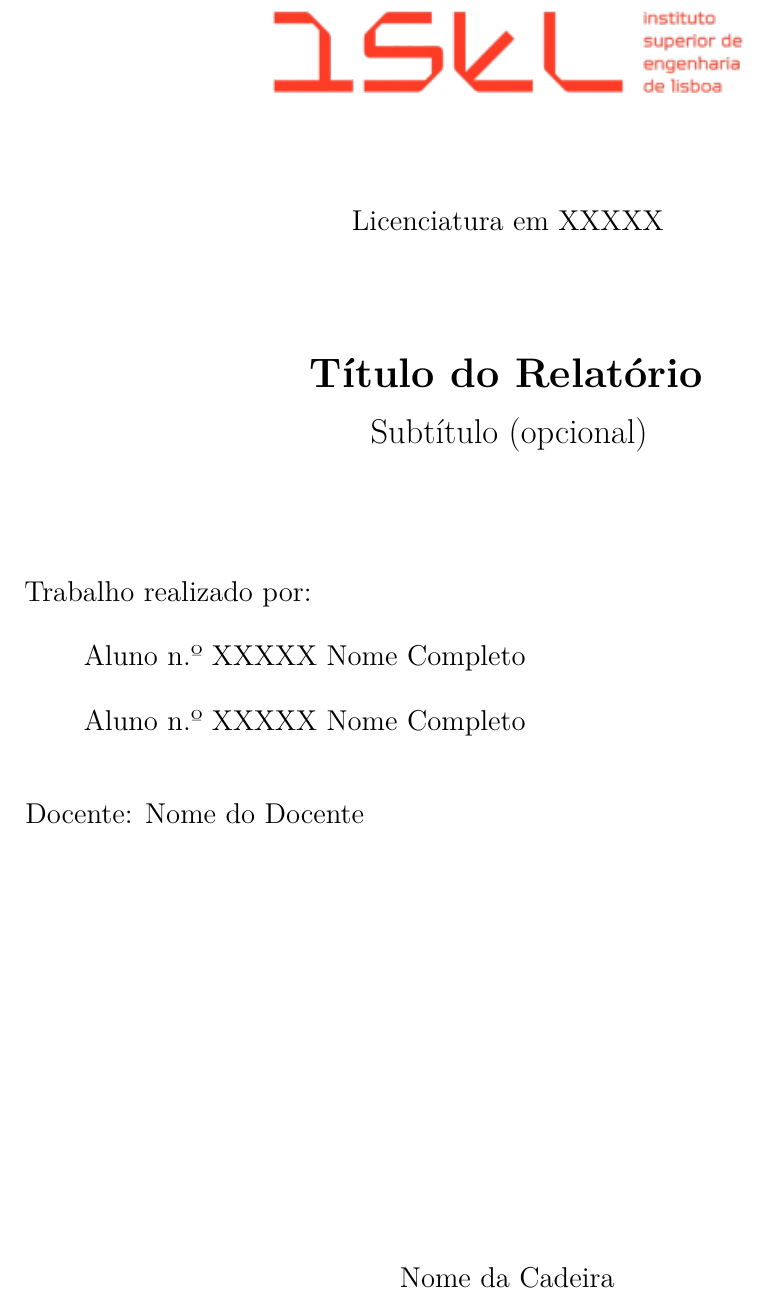
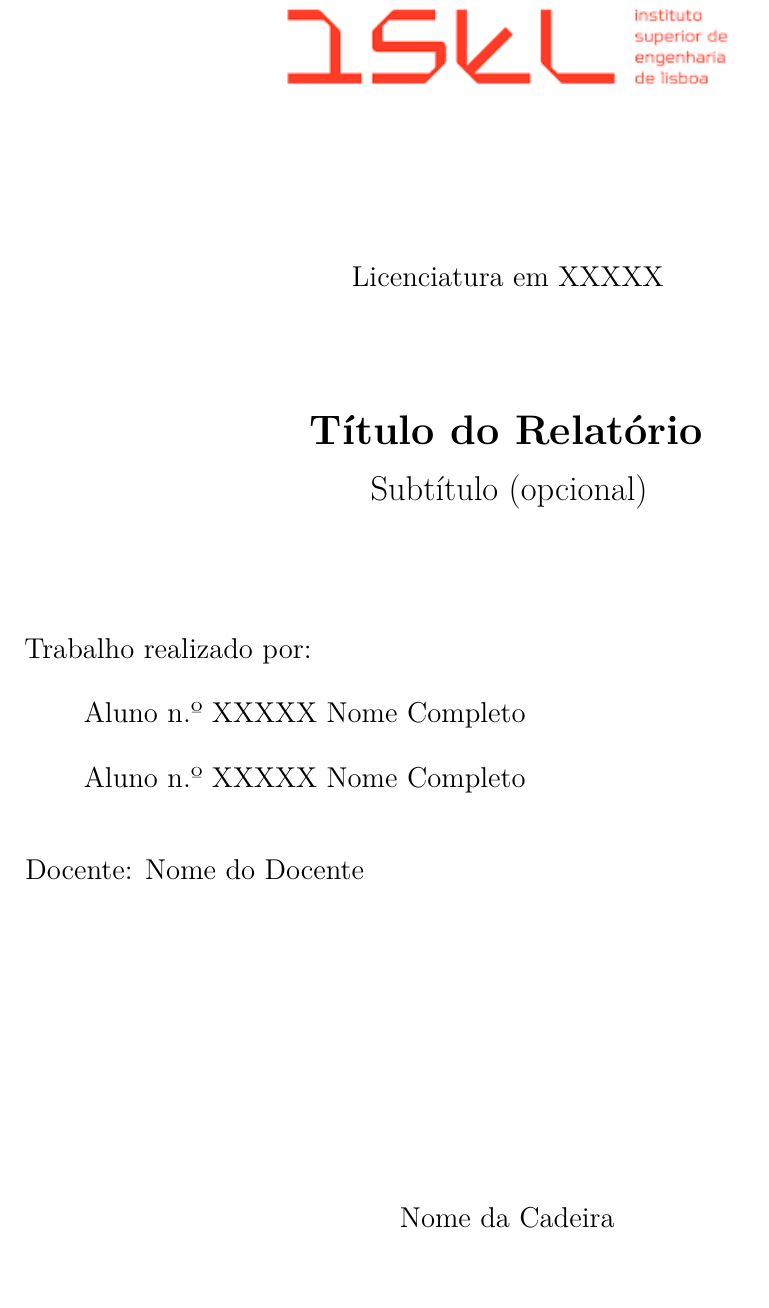
Before and after one commit to DSantossM/LaTeX-Template-ISEL, a LaTeX document (template_relatorio_ISEL.tex): part of page 1 of 11, cut so that both start at the same text. Compiled offline with pdfLaTeX.

Commit message:
Main Logo Updated

```diff
--- a/template_relatorio_ISEL.tex
+++ b/template_relatorio_ISEL.tex
@@ -153,7 +153,7 @@
     \thispagestyle{empty}
     \centering
 
-    \includegraphics[scale=0.8]{images/iselnewlogobig.png}\\[1.5cm]
+    \includegraphics[scale=0.8]{images/iselnewlogo.png}\\[1.5cm]
 
     \large \relLicenciatura\\[2cm]
 
```
Also changed, not shown: images/iselnewlogo.png (added), images/iselnewlogobig.png (deleted), template_relatorio_ISEL.pdf.
